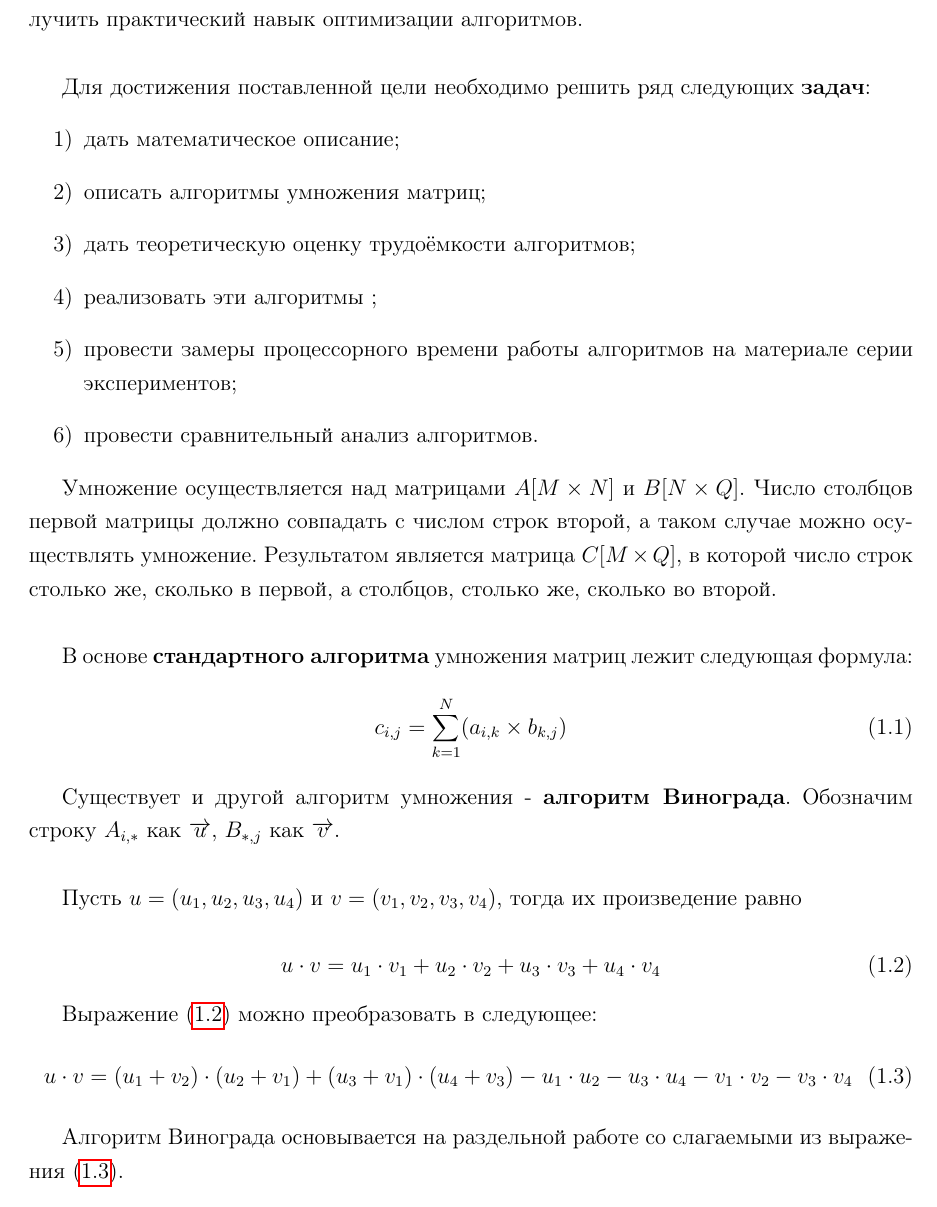
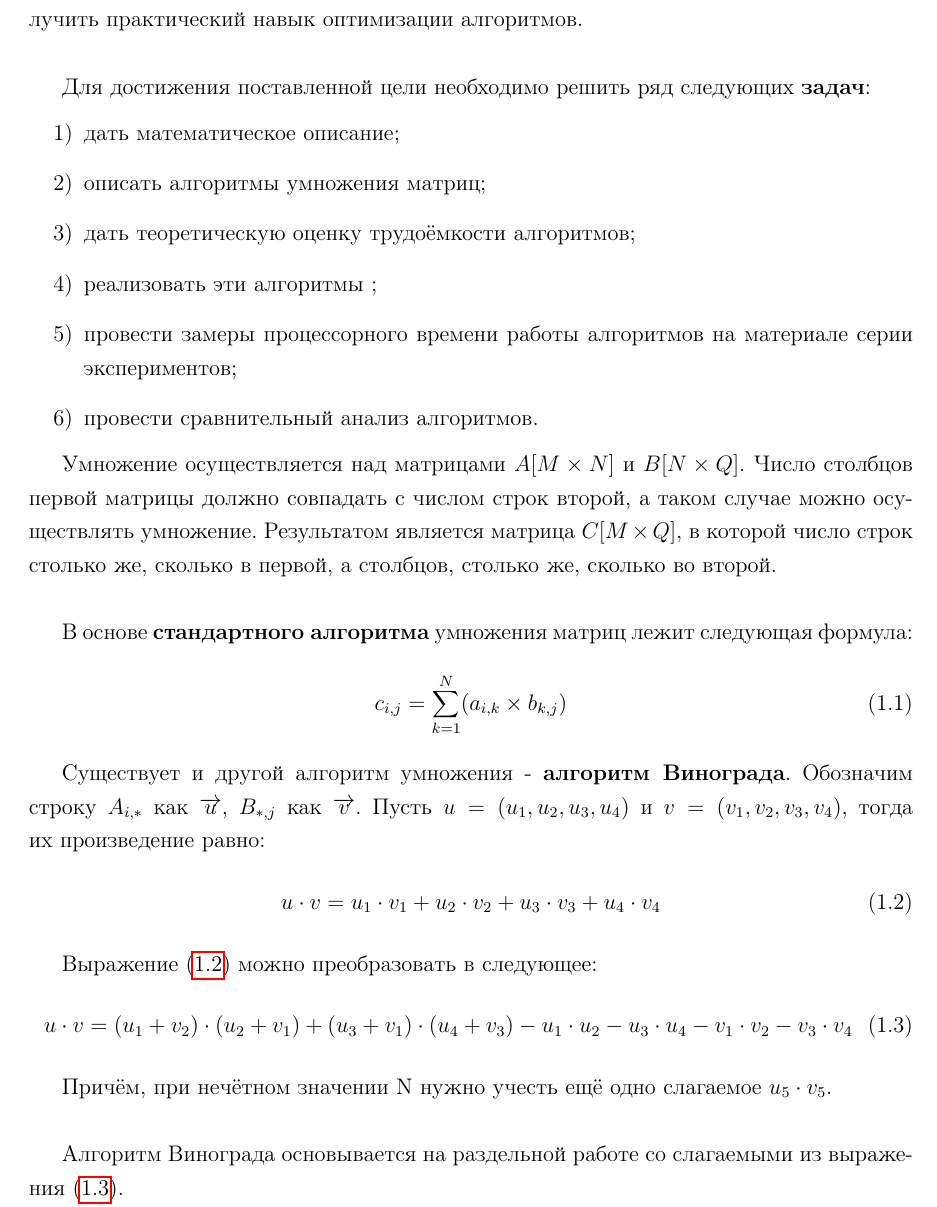
Before and after one commit to Bryanskaya/AnalysisOfAlgorithms, a LaTeX document (lab_02/docs/отчет.tex, which reads lab_02/docs/analytical_part.tex): part of page 4 of 20, cut so that both start at the same text. Compiled offline with pdfLaTeX.

Commit message:
CORRECTED: analutical part

```diff
--- a/lab_02/docs/analytical_part.tex
+++ b/lab_02/docs/analytical_part.tex
@@ -18,9 +18,8 @@
 \end{equation}
 
 Существует и другой алгоритм умножения - \textbf{алгоритм Винограда}.
-Обозначим строку $A_{i,*}$ как $\overrightarrow{u}$, $B_{*,j}$ как $\overrightarrow{v}$.\\
-
-Пусть $u = (u_1, u_2, u_3, u_4)$ и $v = (v_1, v_2, v_3, v_4)$, тогда их произведение равно\\
+Обозначим строку $A_{i,*}$ как $\overrightarrow{u}$, $B_{*,j}$ как $\overrightarrow{v}$.
+Пусть $u = (u_1, u_2, u_3, u_4)$ и $v = (v_1, v_2, v_3, v_4)$, тогда их произведение равно:
 \begin{equation}\label{formula2}
 u \cdot v = u_1 \cdot v_1 + u_2 \cdot v_2 + u_3 \cdot v_3 + u_4 \cdot v_4
 \end{equation}
@@ -30,4 +29,6 @@ u \cdot v = u_1 \cdot v_1 + u_2 \cdot v_2 + u_3 \cdot v_3 + u_4 \cdot v_4
 	u \cdot v = (u_1 + v_2)\cdot(u_2 + v_1) + (u_3 + v_1)\cdot(u_4 + v_3) - u_1\cdot u_2 - u_3\cdot u_4 - v_1\cdot v_2 - v_3\cdot v_4
 \end{equation}
 
+Причём, при нечётном значении N нужно учесть ещё одно слагаемое $u_5 \cdot v_5$. \\
+
 Алгоритм Винограда основывается на раздельной работе со слагаемыми из выражения (\ref{formula3}).
```
